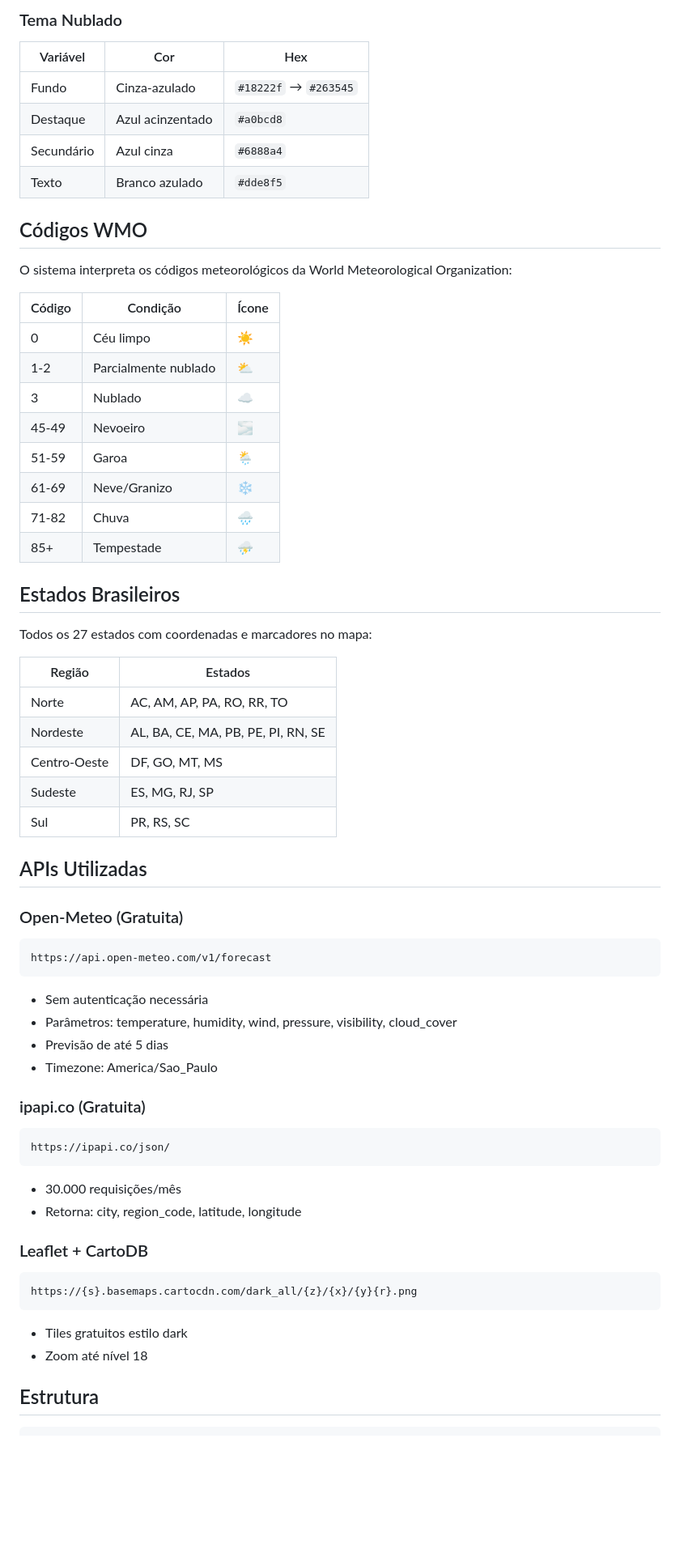
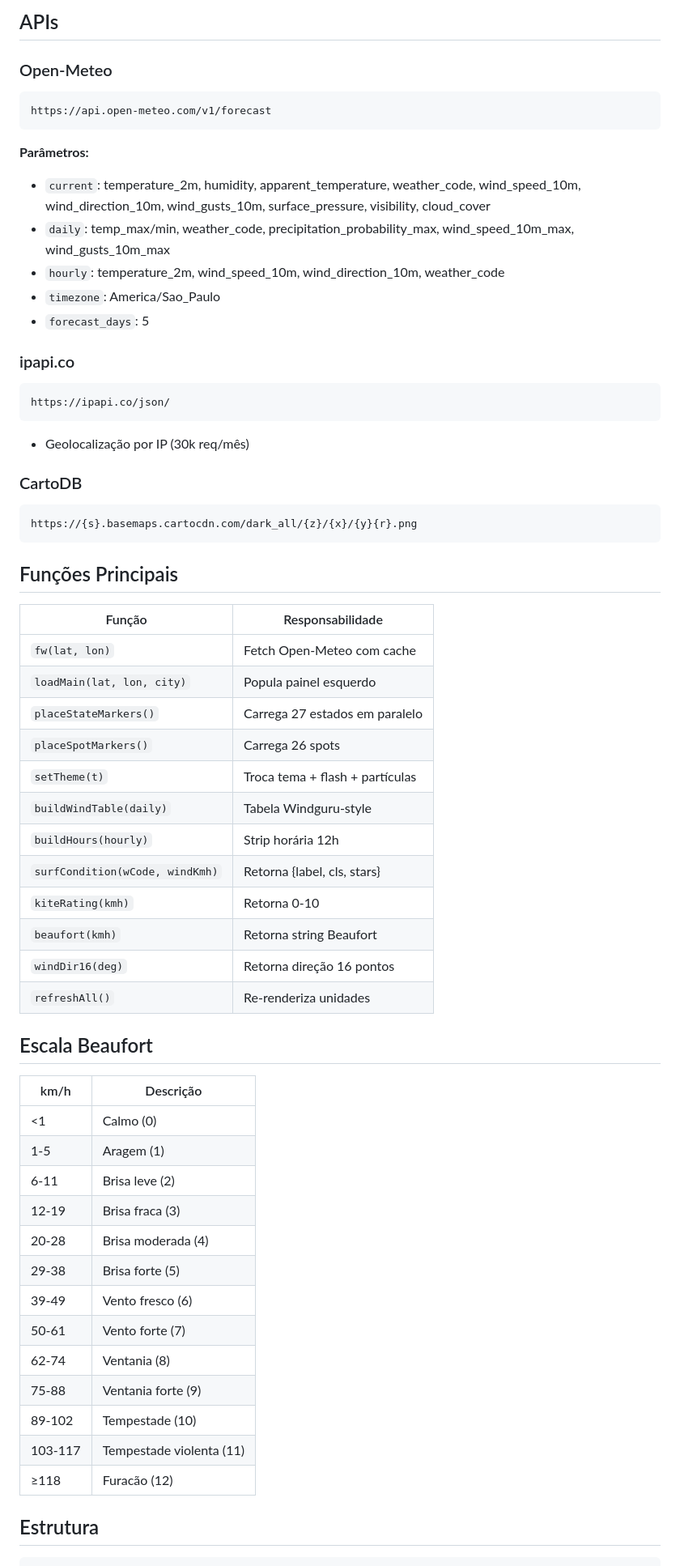
Before and after one commit to pcssantos1967-png/agente-do-tempo, a Markdown page: README.md, the part around one of its changes. Shown at 81% size. Drawn GitHub-style; blank space fills up the shorter version.

````diff
--- a/README.md
+++ b/README.md
@@ -119,63 +115,62 @@ O **MetBrasil** é uma aplicação web single-page que oferece dados meteorológ
 
-### Tema Nublado
-| Variável | Cor | Hex |
-|----------|-----|-----|
-| Fundo | Cinza-azulado | `#18222f` → `#263545` |
-| Destaque | Azul acinzentado | `#a0bcd8` |
-| Secundário | Azul cinza | `#6888a4` |
-| Texto | Branco azulado | `#dde8f5` |
+## APIs
 
-## Códigos WMO
-
-O sistema interpreta os códigos meteorológicos da World Meteorological Organization:
-
-| Código | Condição | Ícone |
-|--------|----------|-------|
-| 0 | Céu limpo | ☀️ |
-| 1-2 | Parcialmente nublado | ⛅ |
-| 3 | Nublado | ☁️ |
-| 45-49 | Nevoeiro | 🌫️ |
-| 51-59 | Garoa | 🌦️ |
-| 61-69 | Neve/Granizo | ❄️ |
-| 71-82 | Chuva | 🌧️ |
-| 85+ | Tempestade | ⛈️ |
-
-## Estados Brasileiros
-
-Todos os 27 estados com coordenadas e marcadores no mapa:
-
-| Região | Estados |
-|--------|---------|
-| Norte | AC, AM, AP, PA, RO, RR, TO |
-| Nordeste | AL, BA, CE, MA, PB, PE, PI, RN, SE |
-| Centro-Oeste | DF, GO, MT, MS |
-| Sudeste | ES, MG, RJ, SP |
-| Sul | PR, RS, SC |
-
-## APIs Utilizadas
-
-### Open-Meteo (Gratuita)
+### Open-Meteo
 ```
 https://api.open-meteo.com/v1/forecast
 ```
-- Sem autenticação necessária
-- Parâmetros: temperature, humidity, wind, pressure, visibility, cloud_cover
-- Previsão de até 5 dias
-- Timezone: America/Sao_Paulo
+**Parâmetros:**
+- `current`: temperature_2m, humidity, apparent_temperature, weather_code, wind_speed_10m, wind_direction_10m, wind_gusts_10m, surface_pressure, visibility, cloud_cover
+- `daily`: temp_max/min, weather_code, precipitation_probability_max, wind_speed_10m_max, wind_gusts_10m_max
+- `hourly`: temperature_2m, wind_speed_10m, wind_direction_10m, weather_code
+- `timezone`: America/Sao_Paulo
+- `forecast_days`: 5
 
-### ipapi.co (Gratuita)
+### ipapi.co
 ```
 https://ipapi.co/json/
 ```
-- 30.000 requisições/mês
-- Retorna: city, region_code, latitude, longitude
+- Geolocalização por IP (30k req/mês)
 
-### Leaflet + CartoDB
+### CartoDB
 ```
 https://{s}.basemaps.cartocdn.com/dark_all/{z}/{x}/{y}{r}.png
 ```
-- Tiles gratuitos estilo dark
-- Zoom até nível 18
+
+## Funções Principais
+
+| Função | Responsabilidade |
+|--------|------------------|
+| `fw(lat, lon)` | Fetch Open-Meteo com cache |
+| `loadMain(lat, lon, city)` | Popula painel esquerdo |
+| `placeStateMarkers()` | Carrega 27 estados em paralelo |
+| `placeSpotMarkers()` | Carrega 26 spots |
+| `setTheme(t)` | Troca tema + flash + partículas |
+| `buildWindTable(daily)` | Tabela Windguru-style |
+| `buildHours(hourly)` | Strip horária 12h |
+| `surfCondition(wCode, windKmh)` | Retorna {label, cls, stars} |
+| `kiteRating(kmh)` | Retorna 0-10 |
+| `beaufort(kmh)` | Retorna string Beaufort |
+| `windDir16(deg)` | Retorna direção 16 pontos |
+| `refreshAll()` | Re-renderiza unidades |
+
+## Escala Beaufort
+
+| km/h | Descrição |
+|------|-----------|
+| <1 | Calmo (0) |
+| 1-5 | Aragem (1) |
+| 6-11 | Brisa leve (2) |
+| 12-19 | Brisa fraca (3) |
+| 20-28 | Brisa moderada (4) |
+| 29-38 | Brisa forte (5) |
+| 39-49 | Vento fresco (6) |
+| 50-61 | Vento forte (7) |
+| 62-74 | Ventania (8) |
+| 75-88 | Ventania forte (9) |
+| 89-102 | Tempestade (10) |
+| 103-117 | Tempestade violenta (11) |
+| ≥118 | Furacão (12) |
 
 ## Estrutura
 
````
Also changed, not shown: other parts of README.md (+111 -134 lines).
